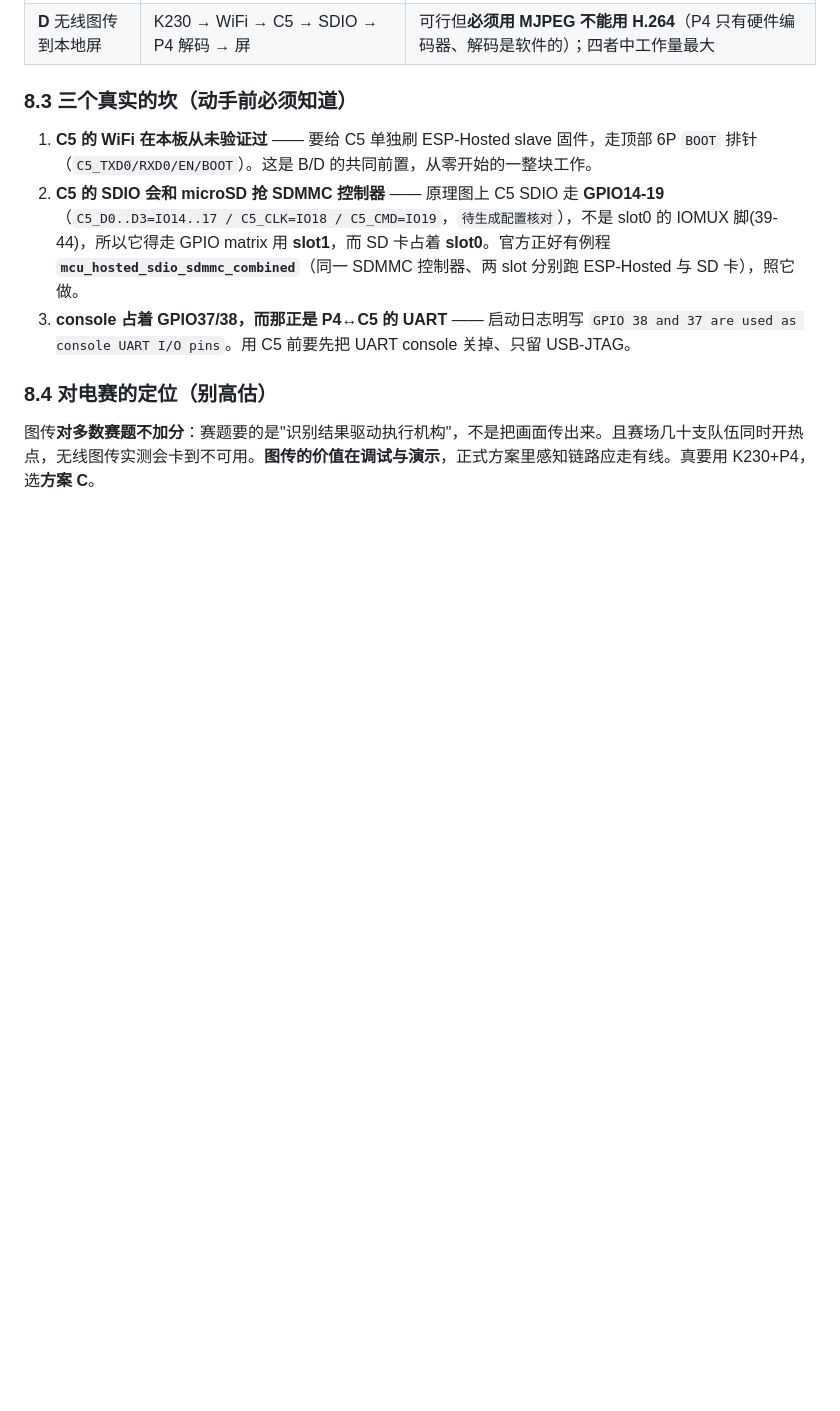
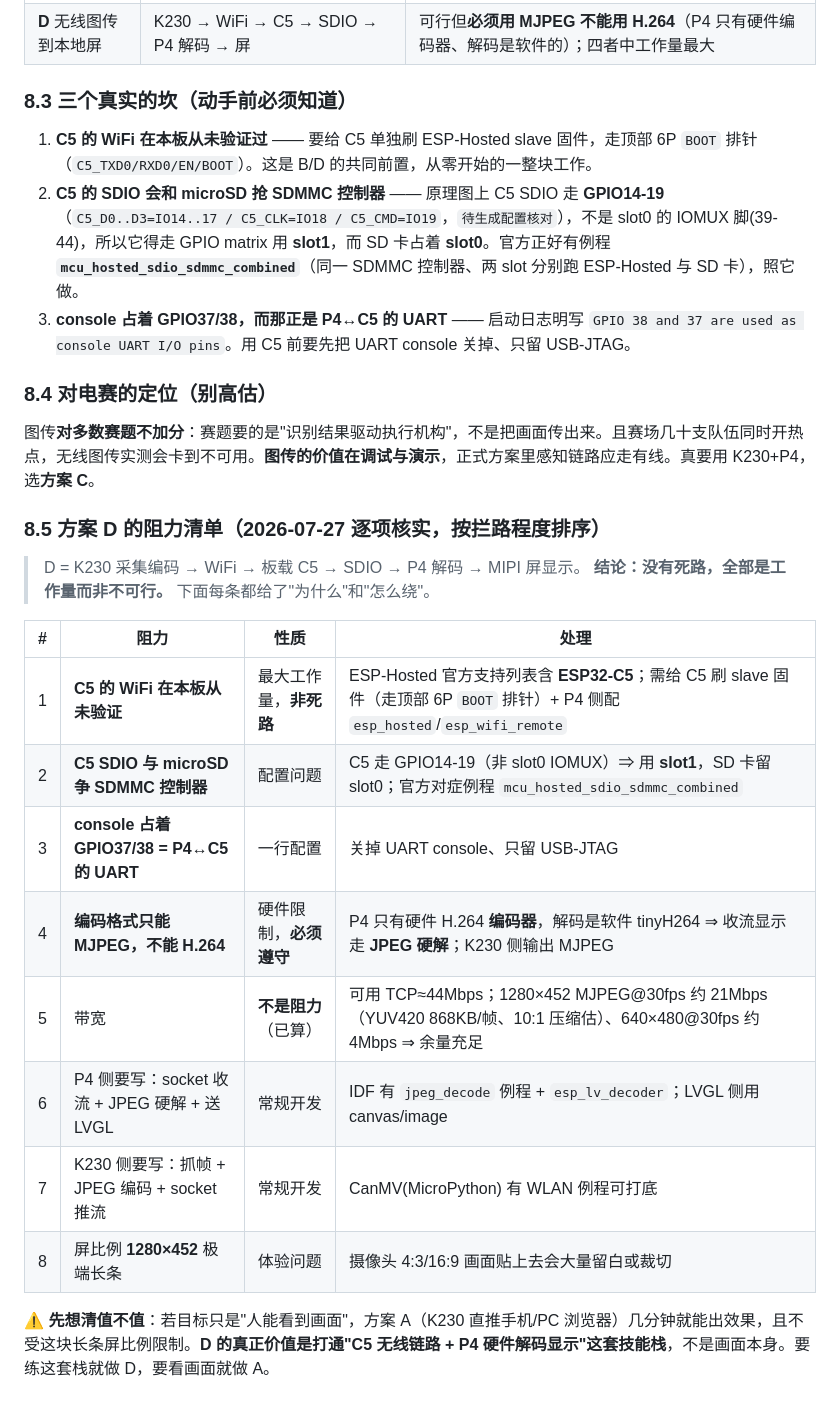
Before and after one commit to SunnyKlara/diansai, a Markdown page: workbench/ESP32P4_屏板/README.md, the part around one of its changes. Drawn GitHub-style; blank space fills up the shorter version.

Commit message:
docs(esp32p4): README八 补端到端iperf带宽表(SDIO4bit tcp44/udp68, C5在支持列表)+方案D阻力清单8项

```diff
--- a/workbench/ESP32P4_屏板/README.md
+++ b/workbench/ESP32P4_屏板/README.md
@@ -193,3 +203,21 @@ Copy-Item "..\..\ESP32P4_屏板\firmware\*.c","..\..\ESP32P4_屏板\firmware\*.h
 ### 8.4 对电赛的定位（别高估）
 
 图传**对多数赛题不加分**：赛题要的是"识别结果驱动执行机构"，不是把画面传出来。且赛场几十支队伍同时开热点，无线图传实测会卡到不可用。**图传的价值在调试与演示**，正式方案里感知链路应走有线。真要用 K230+P4，选**方案 C**。
+
+### 8.5 方案 D 的阻力清单（2026-07-27 逐项核实，按拦路程度排序）
+
+> D = K230 采集编码 → WiFi → 板载 C5 → SDIO → P4 解码 → MIPI 屏显示。
+> **结论：没有死路，全部是工作量而非不可行。** 下面每条都给了"为什么"和"怎么绕"。
+
+| # | 阻力 | 性质 | 处理 |
+|---|---|---|---|
+| 1 | **C5 的 WiFi 在本板从未验证** | 最大工作量，**非死路** | ESP-Hosted 官方支持列表含 **ESP32-C5**；需给 C5 刷 slave 固件（走顶部 6P `BOOT` 排针）+ P4 侧配 `esp_hosted`/`esp_wifi_remote` |
+| 2 | **C5 SDIO 与 microSD 争 SDMMC 控制器** | 配置问题 | C5 走 GPIO14-19（非 slot0 IOMUX）⇒ 用 **slot1**，SD 卡留 slot0；官方对症例程 `mcu_hosted_sdio_sdmmc_combined` |
+| 3 | **console 占着 GPIO37/38 = P4↔C5 的 UART** | 一行配置 | 关掉 UART console、只留 USB-JTAG |
+| 4 | **编码格式只能 MJPEG，不能 H.264** | 硬件限制，**必须遵守** | P4 只有硬件 H.264 **编码器**，解码是软件 tinyH264 ⇒ 收流显示走 **JPEG 硬解**；K230 侧输出 MJPEG |
+| 5 | 带宽 | **不是阻力**（已算） | 可用 TCP≈44Mbps；1280×452 MJPEG@30fps 约 21Mbps（YUV420 868KB/帧、10:1 压缩估）、640×480@30fps 约 4Mbps ⇒ 余量充足 |
+| 6 | P4 侧要写：socket 收流 + JPEG 硬解 + 送 LVGL | 常规开发 | IDF 有 `jpeg_decode` 例程 + `esp_lv_decoder`；LVGL 侧用 canvas/image |
+| 7 | K230 侧要写：抓帧 + JPEG 编码 + socket 推流 | 常规开发 | CanMV(MicroPython) 有 WLAN 例程可打底 |
+| 8 | 屏比例 **1280×452** 极端长条 | 体验问题 | 摄像头 4:3/16:9 画面贴上去会大量留白或裁切 |
+
+**⚠️ 先想清值不值**：若目标只是"人能看到画面"，方案 A（K230 直推手机/PC 浏览器）几分钟就能出效果，且不受这块长条屏比例限制。**D 的真正价值是打通"C5 无线链路 + P4 硬件解码显示"这套技能栈**，不是画面本身。要练这套栈就做 D，要看画面就做 A。
```
Also changed, not shown: other parts of workbench/ESP32P4_屏板/README.md (+11 -1 lines).
